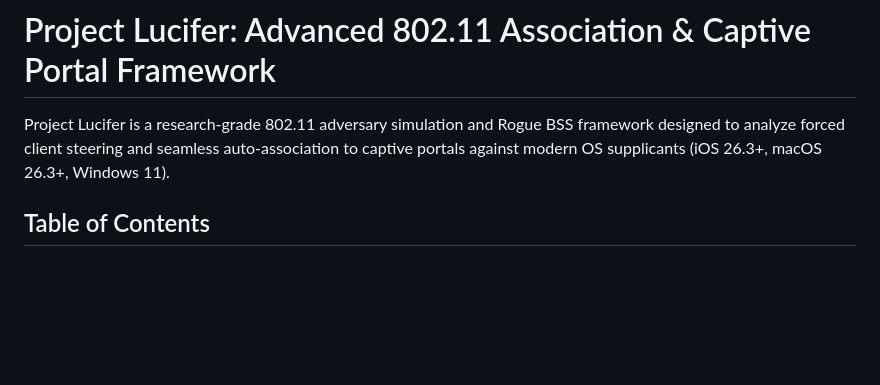
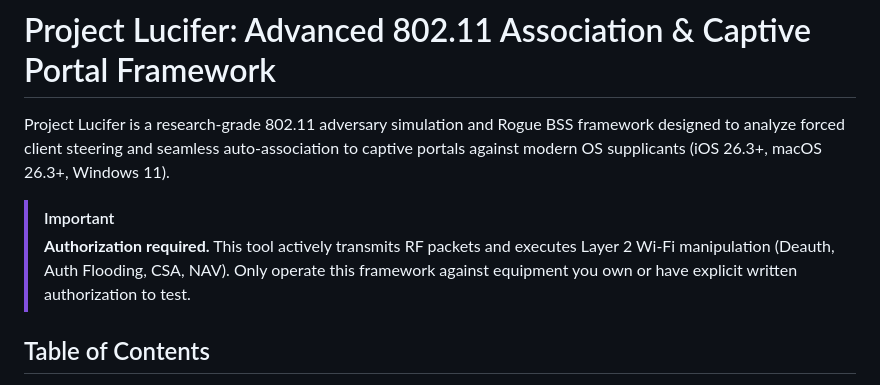
Before and after one commit to m3tvtr0n/Project-Lucifer, a Markdown page: README.md, the part around the change. Drawn GitHub-style; blank space fills up the shorter version.

```diff
--- a/README.md
+++ b/README.md
@@ -1,6 +1,9 @@
 # Project Lucifer: Advanced 802.11 Association & Captive Portal Framework
 
 Project Lucifer is a research-grade 802.11 adversary simulation and Rogue BSS framework designed to analyze forced client steering and seamless auto-association to captive portals against modern OS supplicants (iOS 26.3+, macOS 26.3+, Windows 11).
+
+> [!IMPORTANT]
+> **Authorization required.** This tool actively transmits RF packets and executes Layer 2 Wi-Fi manipulation (Deauth, Auth Flooding, CSA, NAV). Only operate this framework against equipment you own or have explicit written authorization to test.
 
 ## Table of Contents
 
```
